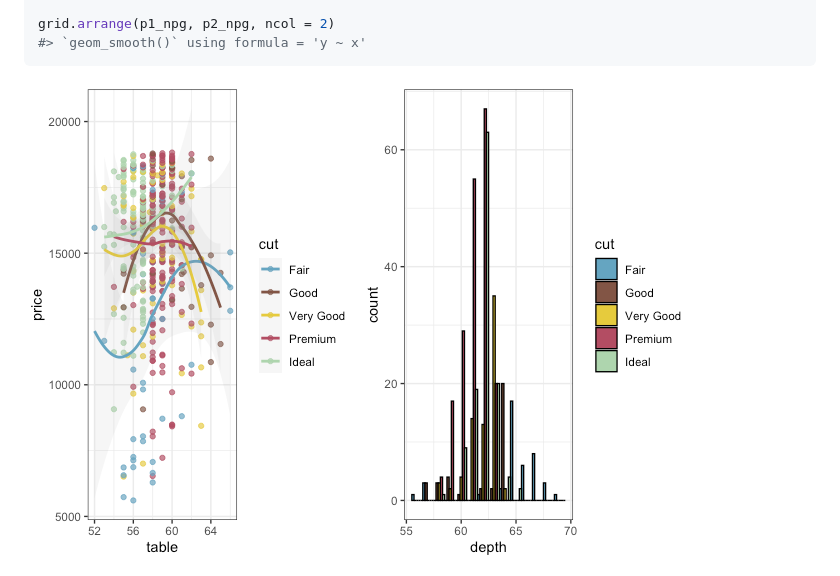
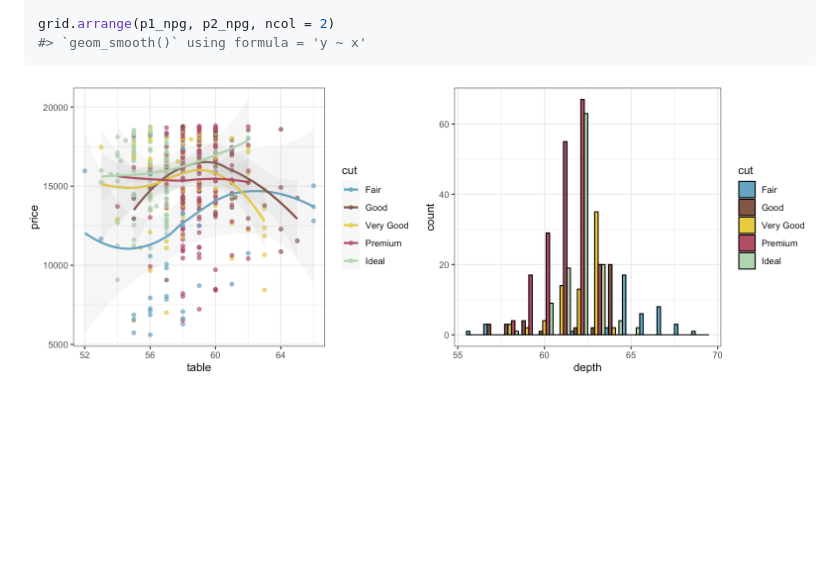
Before and after one commit to jacobjameson/horroR, a Markdown page: README.md, the part around the change. Drawn GitHub-style; pictures changed too: figure/graph-1.png, figure/unnamed-chunk-2-1.png (added); blank space fills up the shorter version.

Commit message:
working on schemes

````diff
--- a/README.md
+++ b/README.md
@@ -100,4 +100,4 @@ grid.arrange(p1_npg, p2_npg, ncol = 2)
 #> `geom_smooth()` using formula = 'y ~ x'
 ```
 
-![](figure/graph-1.png)
+<img src="figure/unnamed-chunk-2-1.png" width="800" height="300" />
````
Also changed, not shown: 1 other file.
